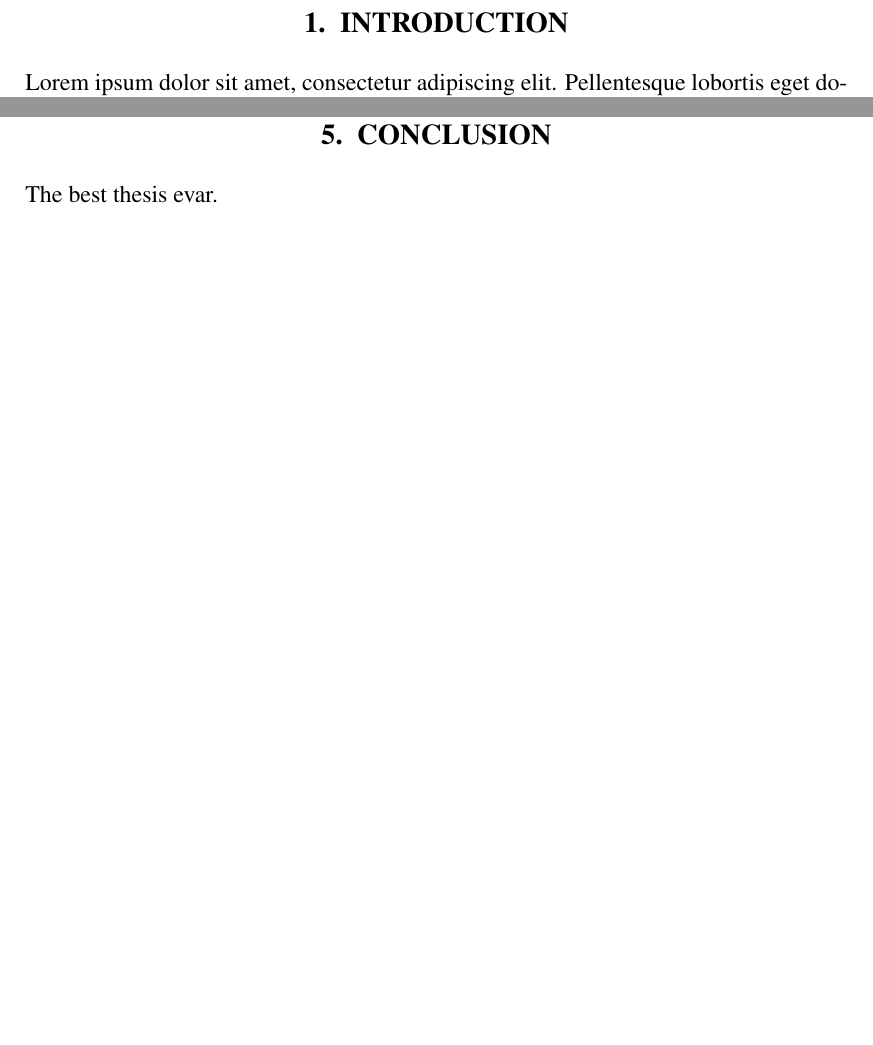
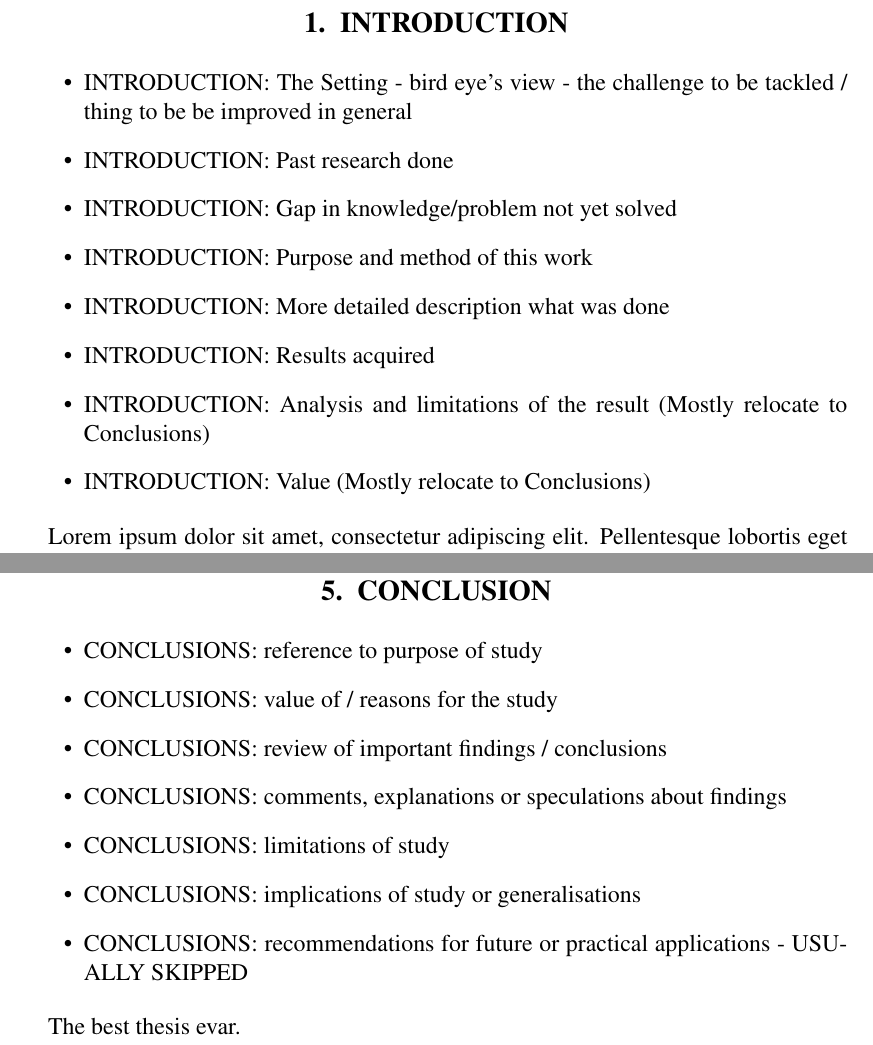
Before and after one commit to ouspg/secudep, a LaTeX thesis (thesis/dt.tex, which reads thesis/conclusion.tex, thesis/introduction.tex): two parts of pages 7 and 12 of 13, joined at a grey line, cut so that both start at the same text, the shorter picture padded with empty space. Compiled offline with pdfLaTeX.

Commit message:
push a bit forward

```diff
--- a/thesis/conclusion.tex
+++ b/thesis/conclusion.tex
@@ -1,3 +1,13 @@
 % Conclusions Chapter
 
+\begin{itemize}
+\item CONCLUSIONS: reference to purpose of study
+\item CONCLUSIONS: value of / reasons for the study
+\item CONCLUSIONS: review of important findings / conclusions
+\item CONCLUSIONS: comments, explanations or speculations about findings
+\item CONCLUSIONS: limitations of study
+\item CONCLUSIONS: implications of study or generalisations
+\item CONCLUSIONS: recommendations for future or practical applications - USUALLY SKIPPED
+\end{itemize}
+
 The best thesis evar.
--- a/thesis/introduction.tex
+++ b/thesis/introduction.tex
@@ -1,3 +1,16 @@
+% Introduction Chapter
+
+\begin{itemize}
+\item INTRODUCTION: The Setting - bird eye's view - the challenge to be tackled / thing to be be improved in general
+\item INTRODUCTION: Past research done
+\item INTRODUCTION: Gap in knowledge/problem not yet solved
+\item INTRODUCTION: Purpose and method of this work
+\item INTRODUCTION: More detailed description what was done
+\item INTRODUCTION: Results acquired
+\item INTRODUCTION: Analysis and limitations of the result (Mostly relocate to Conclusions)
+\item INTRODUCTION: Value (Mostly relocate to Conclusions)
+\end{itemize}
+
 Lorem ipsum dolor sit amet, consectetur adipiscing elit. Pellentesque lobortis eget dolor nec vehicula.
 Donec pretium dui at bibendum accumsan \cite{cheswick}. Aliquam sollicitudin pharetra felis, in euismod velit volutpat
 vitae. Praesent iaculis id est sed ultrices. Nunc pretium euismod dolor, nec molestie elit ultricies a.
```
Also changed, not shown: thesis/dt.tex (+8 -1 lines), README.md.
